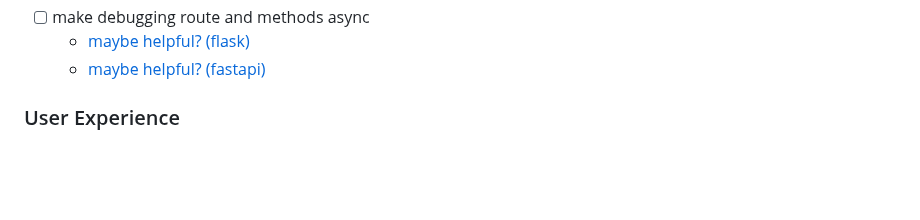
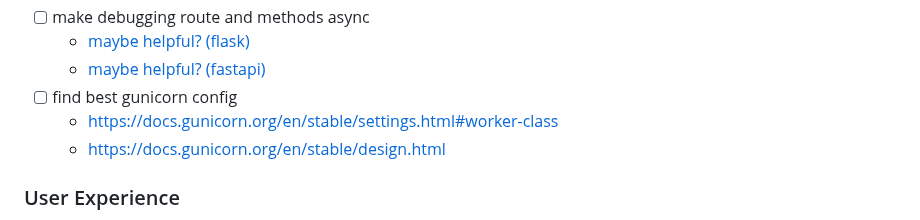
Before and after one commit to assembliss/webassembliss, a Markdown page: README.md, the part around the change. Drawn GitHub-style; blank space fills up the shorter version.

Commit message:
added gunicorn refs

```diff
--- a/README.md
+++ b/README.md
@@ -59,6 +59,9 @@ The goal is to have a webapp that allows users to edit, run, and debug ARM64 ass
 - [ ] make debugging route and methods async
 	- [maybe helpful? (flask)](https://flask.palletsprojects.com/en/stable/async-await/)
 	- [maybe helpful? (fastapi)](https://fastapi.tiangolo.com/async/)
+- [ ] find best gunicorn config
+	- https://docs.gunicorn.org/en/stable/settings.html#worker-class
+	- https://docs.gunicorn.org/en/stable/design.html
 
 ### User Experience
 - [x] change the editor to hilight syntax for arm64 assembly
```
